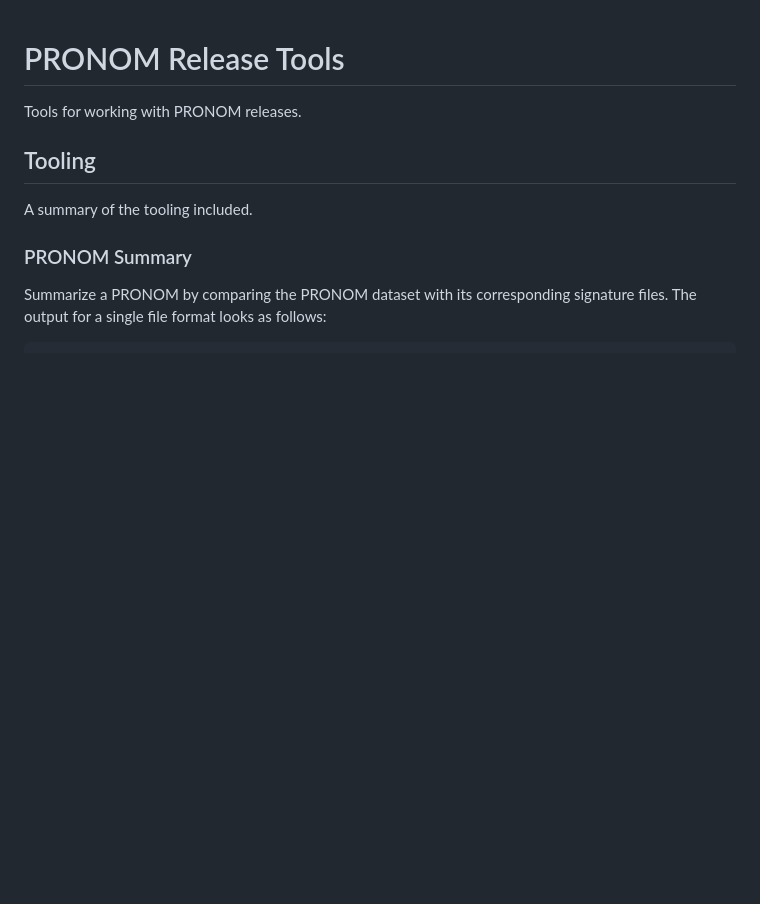
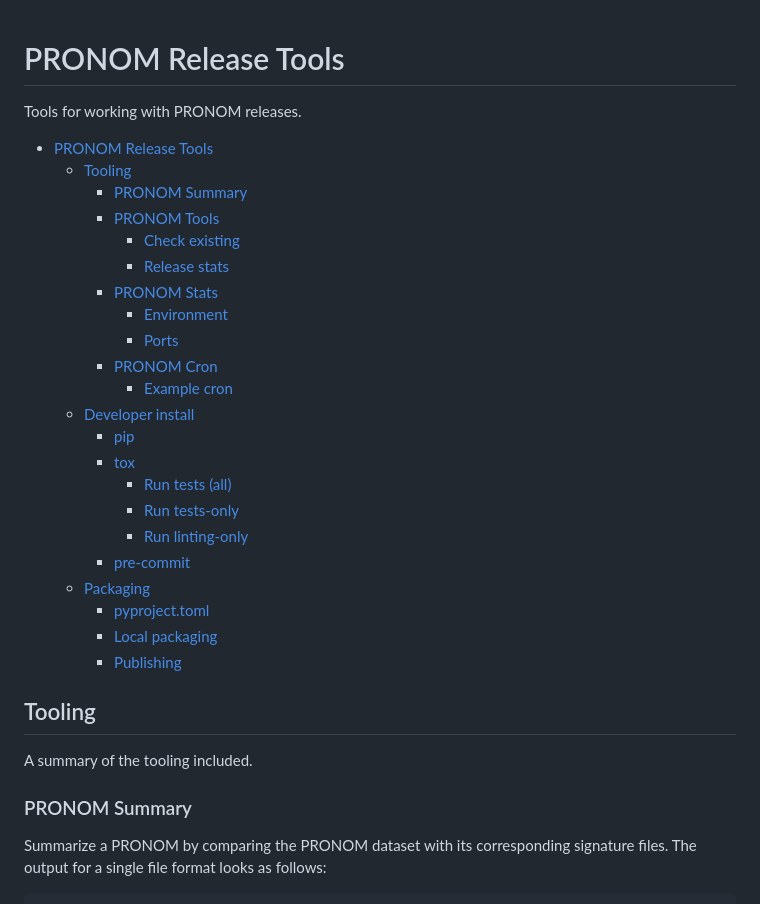
Before and after one commit to ffdev-info/pronom-release-tools, a Markdown page: README.md, the part around the change printed below. GitHub-like rendering; blank space fills up the shorter version.

Commit message:
Update README with ToC

```diff
--- a/README.md
+++ b/README.md
@@ -1,3 +1,29 @@
 # PRONOM Release Tools
 
 Tools for working with PRONOM releases.
+
+<!--markdownlint-disable -->
+
+* [PRONOM Release Tools](#pronom-release-tools)
+   * [Tooling](#tooling)
+      * [PRONOM Summary](#pronom-summary)
+      * [PRONOM Tools](#pronom-tools)
+         * [Check existing](#check-existing)
+         * [Release stats](#release-stats)
+      * [PRONOM Stats](#pronom-stats)
+         * [Environment](#environment)
+         * [Ports](#ports)
+      * [PRONOM Cron](#pronom-cron)
+         * [Example cron](#example-cron)
+   * [Developer install](#developer-install)
+      * [pip](#pip)
+      * [tox](#tox)
+         * [Run tests (all)](#run-tests-all)
+         * [Run tests-only](#run-tests-only)
+         * [Run linting-only](#run-linting-only)
+      * [pre-commit](#pre-commit)
+   * [Packaging](#packaging)
+      * [pyproject.toml](#pyprojecttoml)
+      * [Local packaging](#local-packaging)
+      * [Publishing](#publishing)
+
```
Also changed, not shown: other parts of README.md (+1 -0 lines).
